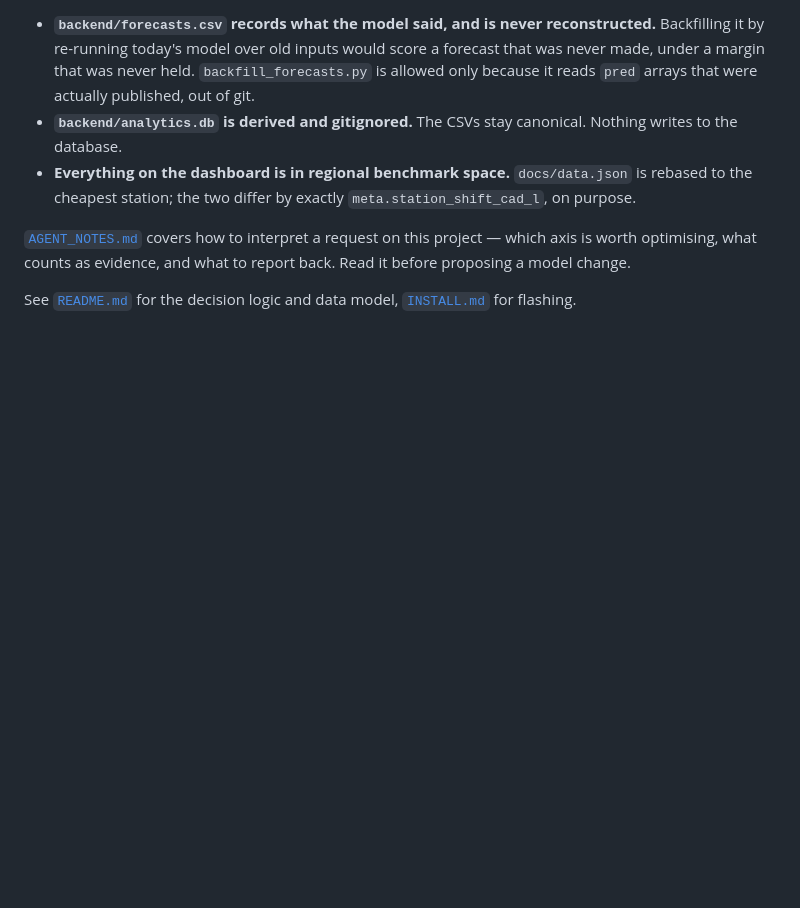
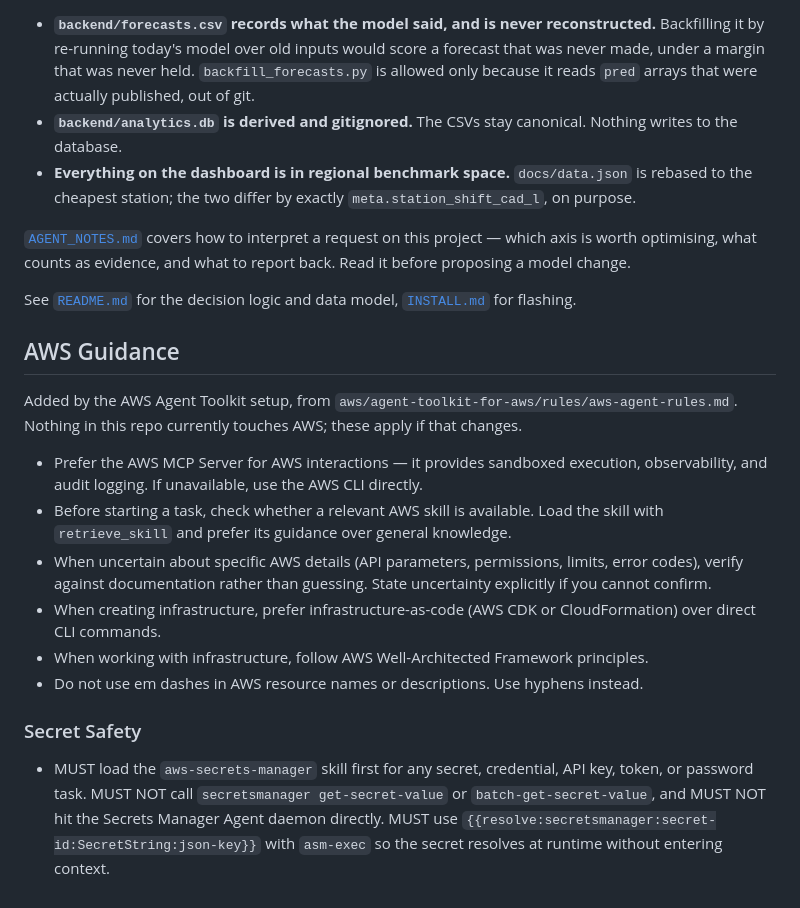
Before and after one commit to JackyLiu13/gasprices, a Markdown page: CLAUDE.md, the part around the change. Rendered like a GitHub page; blank space fills up the shorter version.

Commit message:
claude file

```diff
--- a/CLAUDE.md
+++ b/CLAUDE.md
@@ -232,3 +232,34 @@ report back. Read it before proposing a model change.
 
 See [`README.md`](README.md) for the decision logic and data model,
 [`INSTALL.md`](INSTALL.md) for flashing.
+
+## AWS Guidance
+
+Added by the AWS Agent Toolkit setup, from
+`aws/agent-toolkit-for-aws/rules/aws-agent-rules.md`. Nothing in this repo
+currently touches AWS; these apply if that changes.
+
+- Prefer the AWS MCP Server for AWS interactions — it provides sandboxed
+  execution, observability, and audit logging. If unavailable, use the
+  AWS CLI directly.
+- Before starting a task, check whether a relevant AWS skill is available.
+  Load the skill with `retrieve_skill` and prefer its guidance over
+  general knowledge.
+- When uncertain about specific AWS details (API parameters, permissions,
+  limits, error codes), verify against documentation rather than guessing.
+  State uncertainty explicitly if you cannot confirm.
+- When creating infrastructure, prefer infrastructure-as-code (AWS CDK or
+  CloudFormation) over direct CLI commands.
+- When working with infrastructure, follow AWS Well-Architected Framework
+  principles.
+- Do not use em dashes in AWS resource names or descriptions. Use
+  hyphens instead.
+
+### Secret Safety
+
+- MUST load the `aws-secrets-manager` skill first for any secret,
+  credential, API key, token, or password task. MUST NOT call
+  `secretsmanager get-secret-value` or `batch-get-secret-value`, and MUST
+  NOT hit the Secrets Manager Agent daemon directly. MUST use
+  `{{resolve:secretsmanager:secret-id:SecretString:json-key}}` with
+  `asm-exec` so the secret resolves at runtime without entering context.
```
